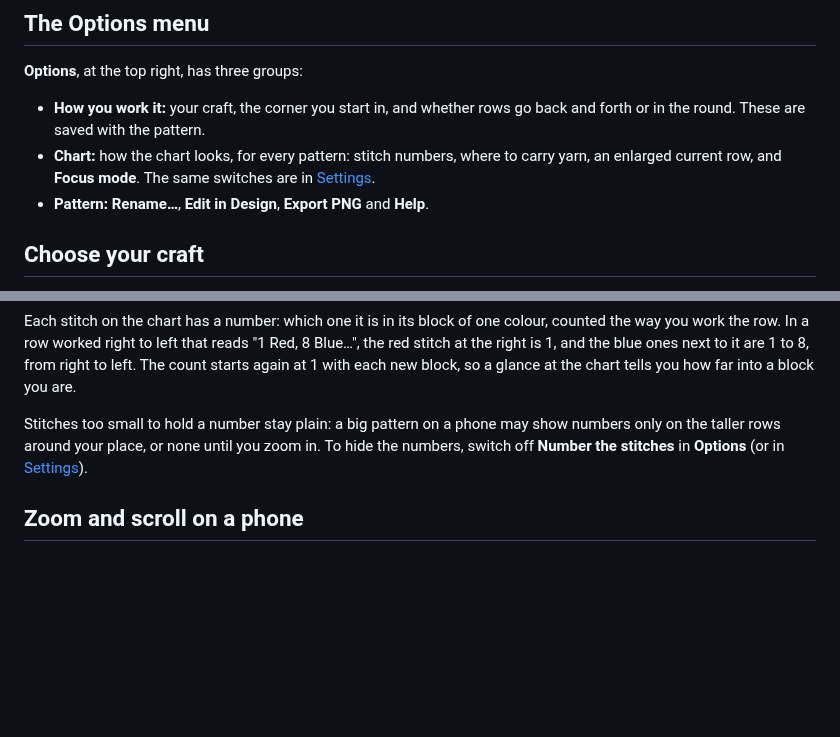
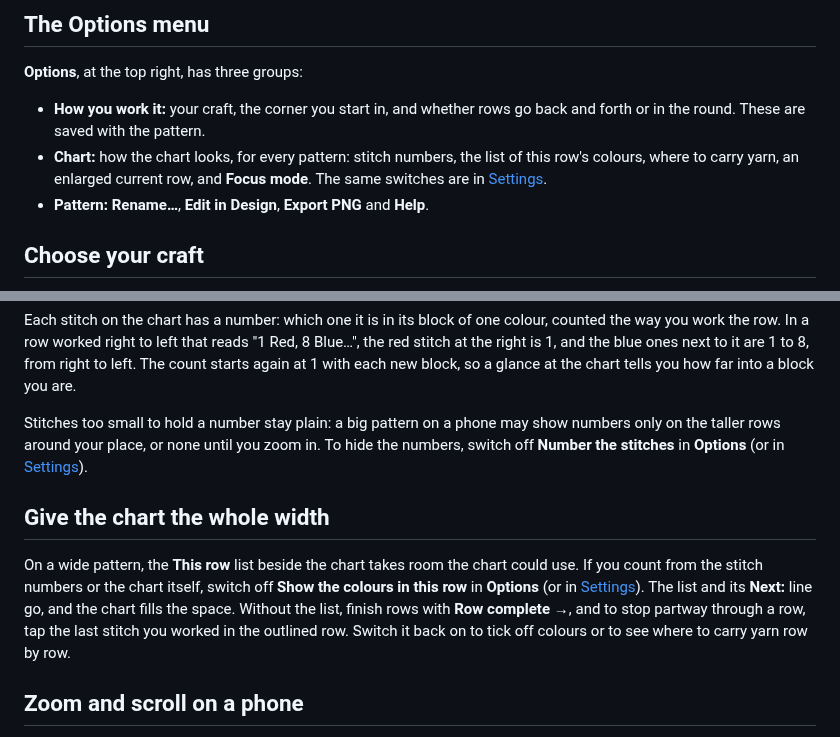
Before and after one commit to matejmojemeno/alpha-pattern-editor, a Markdown page: docs/guide/work.md, 2 parts joined by grey strips. Rendered like a GitHub page; blank space fills up the shorter version.

```diff
--- a/docs/guide/work.md
+++ b/docs/guide/work.md
@@ -33,9 +33,9 @@ you [choose another craft](#choose-your-craft).
 
 - **How you work it:** your craft, the corner you start in, and whether rows go back and
   forth or in the round. These are saved with the pattern.
-- **Chart:** how the chart looks, for every pattern: stitch numbers, where to carry yarn,
-  an enlarged current row, and **Focus mode**. The same switches are in
-  [Settings](settings.md).
+- **Chart:** how the chart looks, for every pattern: stitch numbers, the list of this
+  row's colours, where to carry yarn, an enlarged current row, and **Focus mode**. The
+  same switches are in [Settings](settings.md).
 - **Pattern:** **Rename…**, **Edit in Design**, **Export PNG** and **Help**.
 
 ## Choose your craft
@@ -154,6 +154,15 @@ numbers only on the taller rows around your place, or none until you zoom in. To
 the numbers, switch off **Number the stitches** in **Options** (or in
 [Settings](settings.md)).
 
+## Give the chart the whole width
+
+On a wide pattern, the **This row** list beside the chart takes room the chart could use.
+If you count from the stitch numbers or the chart itself, switch off **Show the colours in
+this row** in **Options** (or in [Settings](settings.md)). The list and its **Next:** line
+go, and the chart fills the space. Without the list, finish rows with **Row complete →**,
+and to stop partway through a row, tap the last stitch you worked in the outlined row.
+Switch it back on to tick off colours or to see where to carry yarn row by row.
+
 ## Zoom and scroll on a phone
 
 Scroll the chart with one finger. Pinch with two fingers to zoom in or out; on a
```
Also changed, not shown: CHANGELOG.md (+2 -0 lines), docs/guide/settings.md (+9 -2 lines), docs/guide/media/settings.png, 1 other file.
